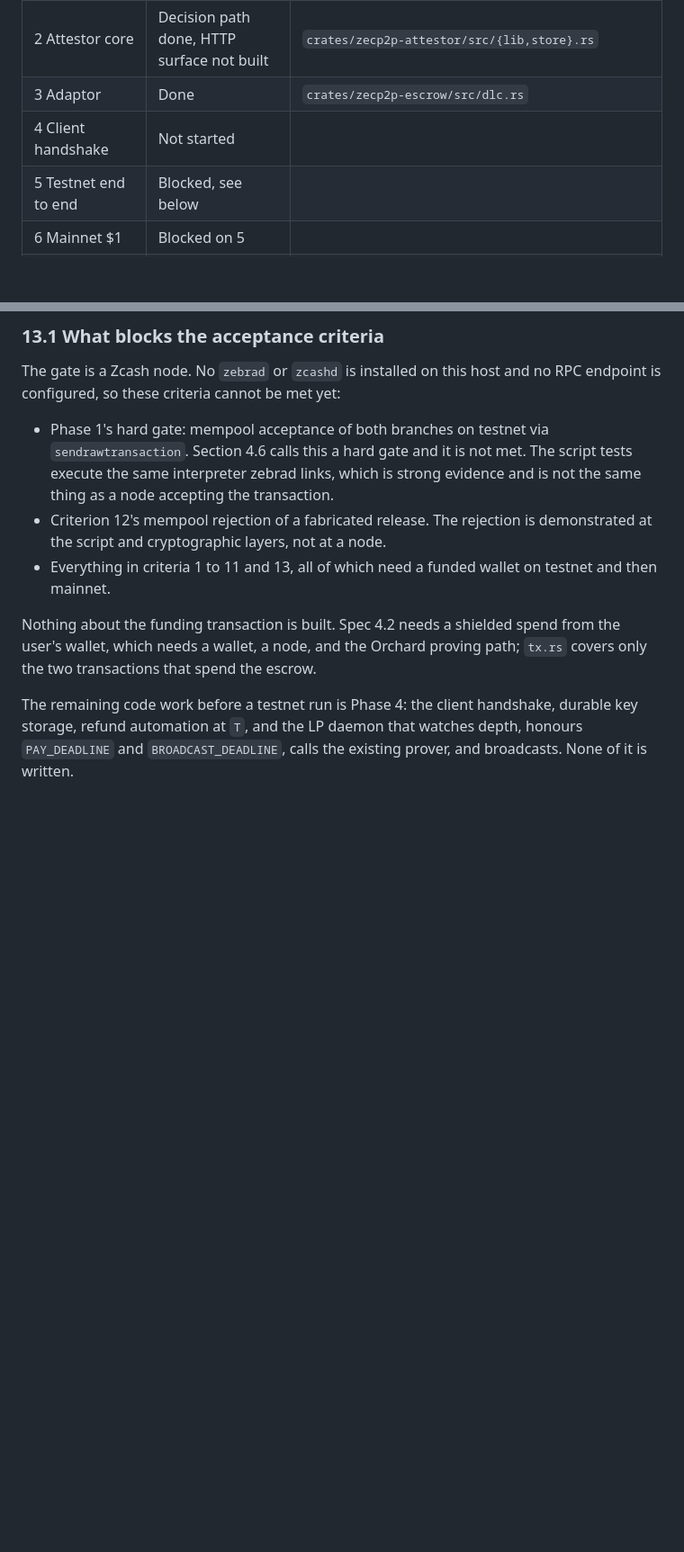
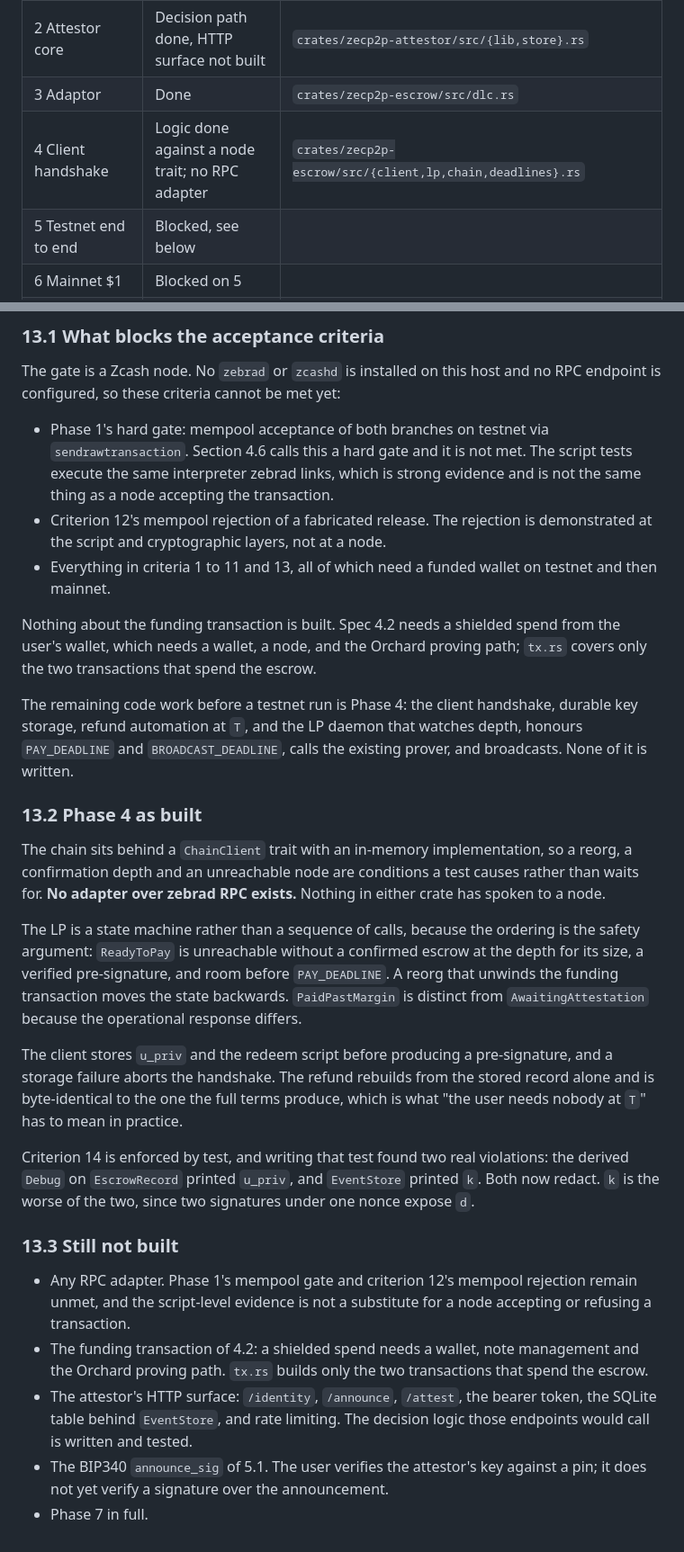
Before and after one commit to jaybutera/zpay, a Markdown page: specs/zec-native-escrow.md, 2 parts joined by grey strips. Shown at 90% size. Rendered like a GitHub page; blank space fills up the shorter version.

Commit message:
Record Phase 4 as built, and what is still missing
The RPC adapter, the funding transaction, the attestor's HTTP surface and
the announcement signature are all absent. Naming them is more useful than
the phase table implying otherwise.

```diff
--- a/specs/zec-native-escrow.md
+++ b/specs/zec-native-escrow.md
@@ -605,7 +605,7 @@ Updated 2026-09-02. Phase numbering follows section 9.
 | 1 Transactions | Code done, testnet gate not met | `crates/zecp2p-escrow/src/{script,tx,fees}.rs` |
 | 2 Attestor core | Decision path done, HTTP surface not built | `crates/zecp2p-attestor/src/{lib,store}.rs` |
 | 3 Adaptor | Done | `crates/zecp2p-escrow/src/dlc.rs` |
-| 4 Client handshake | Not started | |
+| 4 Client handshake | Logic done against a node trait; no RPC adapter | `crates/zecp2p-escrow/src/{client,lp,chain,deadlines}.rs` |
 | 5 Testnet end to end | Blocked, see below | |
 | 6 Mainnet $1 | Blocked on 5 | |
 | 7 Nitro attestor | Not started | |
@@ -649,3 +649,42 @@ The remaining code work before a testnet run is Phase 4: the client handshake,
 durable key storage, refund automation at `T`, and the LP daemon that watches
 depth, honours `PAY_DEADLINE` and `BROADCAST_DEADLINE`, calls the existing
 prover, and broadcasts. None of it is written.
+
+### 13.2 Phase 4 as built
+
+The chain sits behind a `ChainClient` trait with an in-memory implementation,
+so a reorg, a confirmation depth and an unreachable node are conditions a test
+causes rather than waits for. **No adapter over zebrad RPC exists.** Nothing in
+either crate has spoken to a node.
+
+The LP is a state machine rather than a sequence of calls, because the ordering
+is the safety argument: `ReadyToPay` is unreachable without a confirmed escrow
+at the depth for its size, a verified pre-signature, and room before
+`PAY_DEADLINE`. A reorg that unwinds the funding transaction moves the state
+backwards. `PaidPastMargin` is distinct from `AwaitingAttestation` because the
+operational response differs.
+
+The client stores `u_priv` and the redeem script before producing a
+pre-signature, and a storage failure aborts the handshake. The refund rebuilds
+from the stored record alone and is byte-identical to the one the full terms
+produce, which is what "the user needs nobody at `T`" has to mean in practice.
+
+Criterion 14 is enforced by test, and writing that test found two real
+violations: the derived `Debug` on `EscrowRecord` printed `u_priv`, and
+`EventStore` printed `k`. Both now redact. `k` is the worse of the two, since
+two signatures under one nonce expose `d`.
+
+### 13.3 Still not built
+
+- Any RPC adapter. Phase 1's mempool gate and criterion 12's mempool rejection
+  remain unmet, and the script-level evidence is not a substitute for a node
+  accepting or refusing a transaction.
+- The funding transaction of 4.2: a shielded spend needs a wallet, note
+  management and the Orchard proving path. `tx.rs` builds only the two
+  transactions that spend the escrow.
+- The attestor's HTTP surface: `/identity`, `/announce`, `/attest`, the bearer
+  token, the SQLite table behind `EventStore`, and rate limiting. The decision
+  logic those endpoints would call is written and tested.
+- The BIP340 `announce_sig` of 5.1. The user verifies the attestor's key
+  against a pin; it does not yet verify a signature over the announcement.
+- Phase 7 in full.
```
